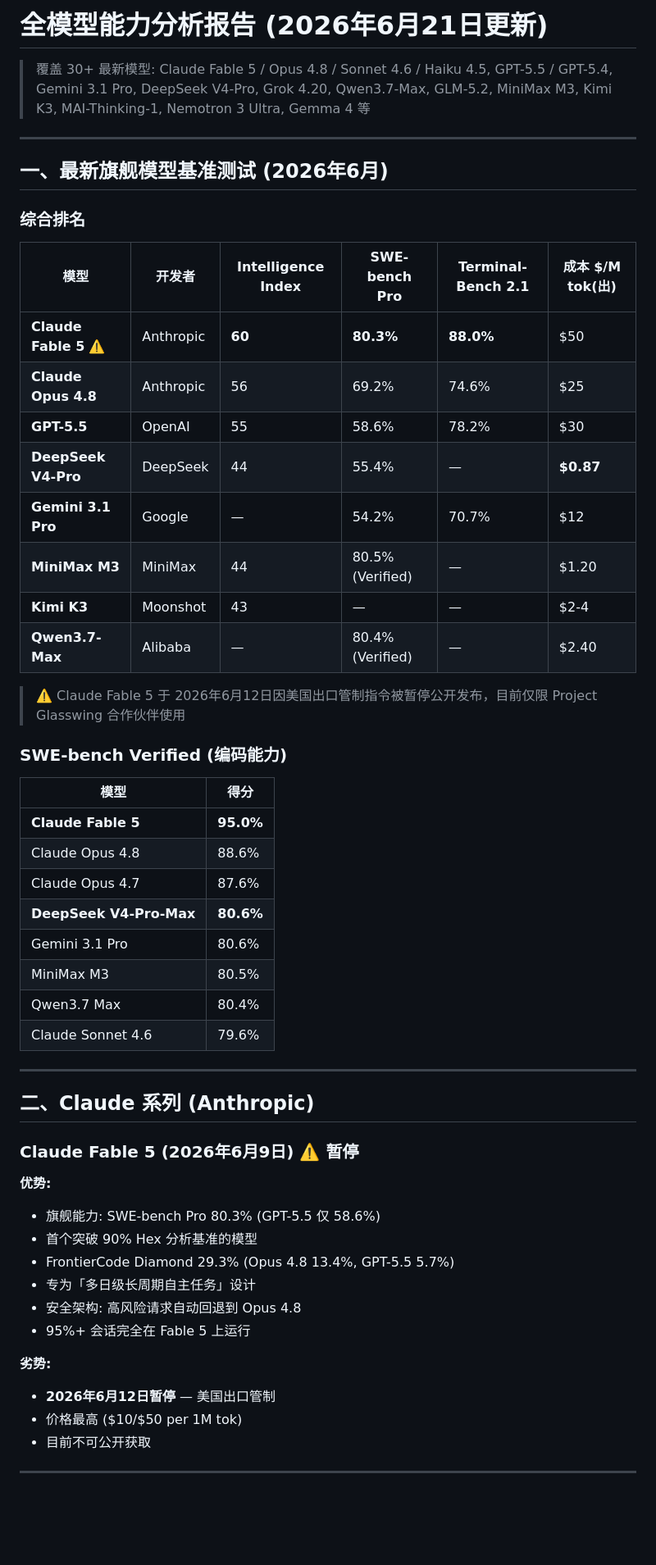
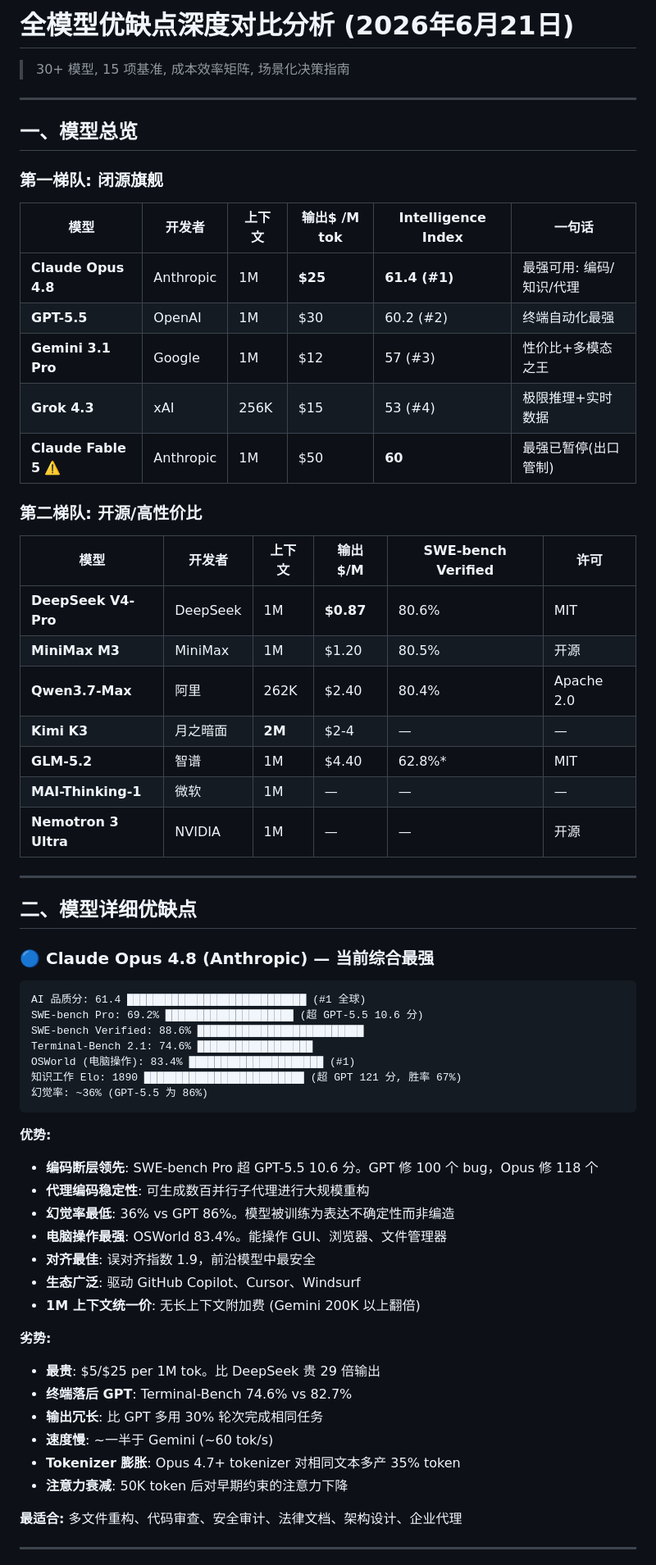
Before and after one commit to pengboyjak/intelligent-model-router, a Markdown page: docs/LLM-CAPABILITY-ANALYSIS.md, the part around one of its changes. Shown at 82% size. GitHub-like rendering; blank space fills up the shorter version.

````diff
--- a/docs/LLM-CAPABILITY-ANALYSIS.md
+++ b/docs/LLM-CAPABILITY-ANALYSIS.md
@@ -1,57 +1,67 @@
-# 全模型能力分析报告 (2026年6月21日更新)
+# 全模型优缺点深度对比分析 (2026年6月21日)
 
-> 覆盖 30+ 最新模型: Claude Fable 5 / Opus 4.8 / Sonnet 4.6 / Haiku 4.5, GPT-5.5 / GPT-5.4, Gemini 3.1 Pro, DeepSeek V4-Pro, Grok 4.20, Qwen3.7-Max, GLM-5.2, MiniMax M3, Kimi K3, MAI-Thinking-1, Nemotron 3 Ultra, Gemma 4 等
+> 30+ 模型, 15 项基准, 成本效率矩阵, 场景化决策指南
 
 ---
 
-## 一、最新旗舰模型基准测试 (2026年6月)
+## 一、模型总览
 
-### 综合排名
+### 第一梯队: 闭源旗舰
 
-| 模型 | 开发者 | Intelligence Index | SWE-bench Pro | Terminal-Bench 2.1 | 成本 $/M tok(出) |
-|------|--------|-------------------|---------------|---------------------|-----------------|
-| **Claude Fable 5** ⚠️ | Anthropic | **60** | **80.3%** | **88.0%** | $50 |
-| **Claude Opus 4.8** | Anthropic | 56 | 69.2% | 74.6% | $25 |
-| **GPT-5.5** | OpenAI | 55 | 58.6% | 78.2% | $30 |
-| **DeepSeek V4-Pro** | DeepSeek | 44 | 55.4% | — | **$0.87** |
-| **Gemini 3.1 Pro** | Google | — | 54.2% | 70.7% | $12 |
-| **MiniMax M3** | MiniMax | 44 | 80.5%(Verified) | — | $1.20 |
-| **Kimi K3** | Moonshot | 43 | — | — | $2-4 |
-| **Qwen3.7-Max** | Alibaba | — | 80.4%(Verified) | — | $2.40 |
+| 模型 | 开发者 | 上下文 | 输出$ /M tok | Intelligence Index | 一句话 |
+|------|--------|--------|-------------|-------------------|--------|
+| **Claude Opus 4.8** | Anthropic | 1M | **$25** | **61.4 (#1)** | 最强可用: 编码/知识/代理 |
+| **GPT-5.5** | OpenAI | 1M | $30 | 60.2 (#2) | 终端自动化最强 |
+| **Gemini 3.1 Pro** | Google | 1M | $12 | 57 (#3) | 性价比+多模态之王 |
+| **Grok 4.3** | xAI | 256K | $15 | 53 (#4) | 极限推理+实时数据 |
+| **Claude Fable 5** ⚠️ | Anthropic | 1M | $50 | **60** | 最强已暂停(出口管制) |
 
-> ⚠️ Claude Fable 5 于 2026年6月12日因美国出口管制指令被暂停公开发布，目前仅限 Project Glasswing 合作伙伴使用
+### 第二梯队: 开源/高性价比
 
-### SWE-bench Verified (编码能力)
-
-| 模型 | 得分 |
-|------|------|
-| **Claude Fable 5** | **95.0%** |
-| Claude Opus 4.8 | 88.6% |
-| Claude Opus 4.7 | 87.6% |
-| **DeepSeek V4-Pro-Max** | **80.6%** |
-| Gemini 3.1 Pro | 80.6% |
-| MiniMax M3 | 80.5% |
-| Qwen3.7 Max | 80.4% |
-| Claude Sonnet 4.6 | 79.6% |
+| 模型 | 开发者 | 上下文 | 输出$/M | SWE-bench Verified | 许可 |
+|------|--------|--------|---------|-------------------|------|
+| **DeepSeek V4-Pro** | DeepSeek | 1M | **$0.87** | 80.6% | MIT |
+| **MiniMax M3** | MiniMax | 1M | $1.20 | 80.5% | 开源 |
+| **Qwen3.7-Max** | 阿里 | 262K | $2.40 | 80.4% | Apache 2.0 |
+| **Kimi K3** | 月之暗面 | **2M** | $2-4 | — | — |
+| **GLM-5.2** | 智谱 | 1M | $4.40 | 62.8%* | MIT |
+| **MAI-Thinking-1** | 微软 | 1M | — | — | — |
+| **Nemotron 3 Ultra** | NVIDIA | 1M | — | — | 开源 |
 
 ---
 
-## 二、Claude 系列 (Anthropic)
+## 二、模型详细优缺点
 
-### Claude Fable 5 (2026年6月9日) ⚠️ 暂停
+### 🔵 Claude Opus 4.8 (Anthropic) — 当前综合最强
+
+```
+AI 品质分: 61.4 ████████████████████████████ (#1 全球)
+SWE-bench Pro: 69.2% ████████████████████ (超 GPT-5.5 10.6 分)
+SWE-bench Verified: 88.6% ██████████████████████████
+Terminal-Bench 2.1: 74.6% ██████████████████
+OSWorld (电脑操作): 83.4% █████████████████████ (#1)
+知识工作 Elo: 1890 █████████████████████████ (超 GPT 121 分, 胜率 67%)
+幻觉率: ~36% (GPT-5.5 为 86%)
+```
 
 **优势:**
-- 旗舰能力: SWE-bench Pro 80.3% (GPT-5.5 仅 58.6%)
-- 首个突破 90% Hex 分析基准的模型
-- FrontierCode Diamond 29.3% (Opus 4.8 13.4%, GPT-5.5 5.7%)
-- 专为「多日级长周期自主任务」设计
-- 安全架构: 高风险请求自动回退到 Opus 4.8
-- 95%+ 会话完全在 Fable 5 上运行
+- **编码断层领先**: SWE-bench Pro 超 GPT-5.5 10.6 分。GPT 修 100 个 bug，Opus 修 118 个
+- **代理编码稳定性**: 可生成数百并行子代理进行大规模重构
+- **幻觉率最低**: 36% vs GPT 86%。模型被训练为表达不确定性而非编造
+- **电脑操作最强**: OSWorld 83.4%。能操作 GUI、浏览器、文件管理器
+- **对齐最佳**: 误对齐指数 1.9，前沿模型中最安全
+- **生态广泛**: 驱动 GitHub Copilot、Cursor、Windsurf
+- **1M 上下文统一价**: 无长上下文附加费 (Gemini 200K 以上翻倍)
 
 **劣势:**
-- **2026年6月12日暂停** — 美国出口管制
-- 价格最高 ($10/$50 per 1M tok)
-- 目前不可公开获取
+- **最贵**: $5/$25 per 1M tok。比 DeepSeek 贵 29 倍输出
+- **终端落后 GPT**: Terminal-Bench 74.6% vs 82.7%
+- **输出冗长**: 比 GPT 多用 30% 轮次完成相同任务
+- **速度慢**: ~一半于 Gemini (~60 tok/s)
+- **Tokenizer 膨胀**: Opus 4.7+ tokenizer 对相同文本多产 35% token
+- **注意力衰减**: 50K token 后对早期约束的注意力下降
+
+**最适合:** 多文件重构、代码审查、安全审计、法律文档、架构设计、企业代理
 
 ---
 
````
Also changed, not shown: other parts of docs/LLM-CAPABILITY-ANALYSIS.md (+188 -232 lines).
